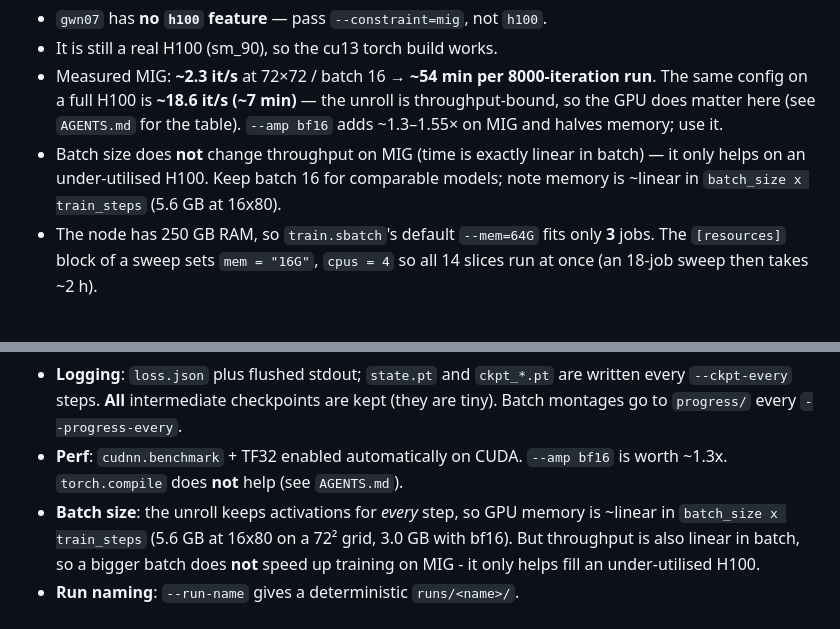
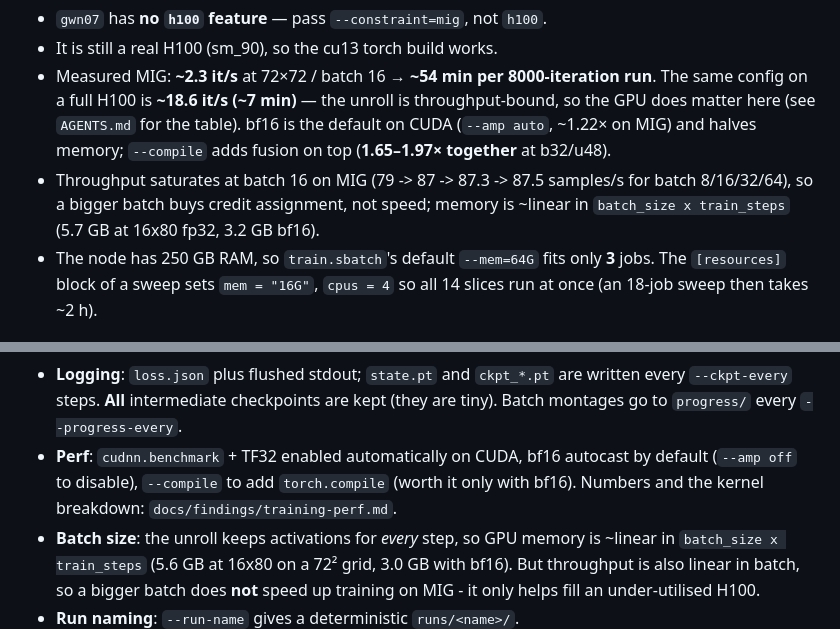
Before and after one commit to smufa/nca, a Markdown page: TRAINING.md, 2 parts joined by grey strips. Drawn GitHub-style.

Commit message:
docs(perf): record the bf16/compile attribution table and the new defaults

```diff
--- a/TRAINING.md
+++ b/TRAINING.md
@@ -48,10 +48,11 @@ sbatch -p mig-priority --constraint=mig --gres=gpu:1g.10gb:1 \
 - Measured MIG: **~2.3 it/s** at 72×72 / batch 16 → **~54 min per 8000-iteration
   run**. The same config on a full H100 is **~18.6 it/s (~7 min)** — the unroll is
   throughput-bound, so the GPU does matter here (see `AGENTS.md` for the table).
-  `--amp bf16` adds ~1.3–1.55× on MIG and halves memory; use it.
-- Batch size does **not** change throughput on MIG (time is exactly linear in
-  batch) — it only helps on an under-utilised H100. Keep batch 16 for comparable
-  models; note memory is ~linear in `batch_size x train_steps` (5.6 GB at 16x80).
+  bf16 is the default on CUDA (`--amp auto`, ~1.22× on MIG) and halves memory;
+  `--compile` adds fusion on top (**1.65–1.97× together** at b32/u48).
+- Throughput saturates at batch 16 on MIG (79 -> 87 -> 87.3 -> 87.5 samples/s for
+  batch 8/16/32/64), so a bigger batch buys credit assignment, not speed; memory
+  is ~linear in `batch_size x train_steps` (5.7 GB at 16x80 fp32, 3.2 GB bf16).
 - The node has 250 GB RAM, so `train.sbatch`'s default `--mem=64G` fits only **3**
   jobs. The `[resources]` block of a sweep sets `mem = "16G"`, `cpus = 4` so all
   14 slices run at once (an 18-job sweep then takes ~2 h).
@@ -103,8 +104,10 @@ Fallback if we want zero lock divergence: `uv venv --python 3.13` +
 - **Logging**: `loss.json` plus flushed stdout; `state.pt` and `ckpt_*.pt` are
   written every `--ckpt-every` steps. **All** intermediate checkpoints are kept
   (they are tiny). Batch montages go to `progress/` every `--progress-every`.
-- **Perf**: `cudnn.benchmark` + TF32 enabled automatically on CUDA. `--amp bf16`
-  is worth ~1.3x. `torch.compile` does **not** help (see `AGENTS.md`).
+- **Perf**: `cudnn.benchmark` + TF32 enabled automatically on CUDA, bf16 autocast
+  by default (`--amp off` to disable), `--compile` to add `torch.compile` (worth it
+  only with bf16). Numbers and the kernel breakdown:
+  `docs/findings/training-perf.md`.
 - **Batch size**: the unroll keeps activations for *every* step, so GPU memory is
   ~linear in `batch_size x train_steps` (5.6 GB at 16x80 on a 72² grid, 3.0 GB
   with bf16). But throughput is also linear in batch, so a bigger batch does
```
Also changed, not shown: AGENTS.md (+2 -0 lines).
